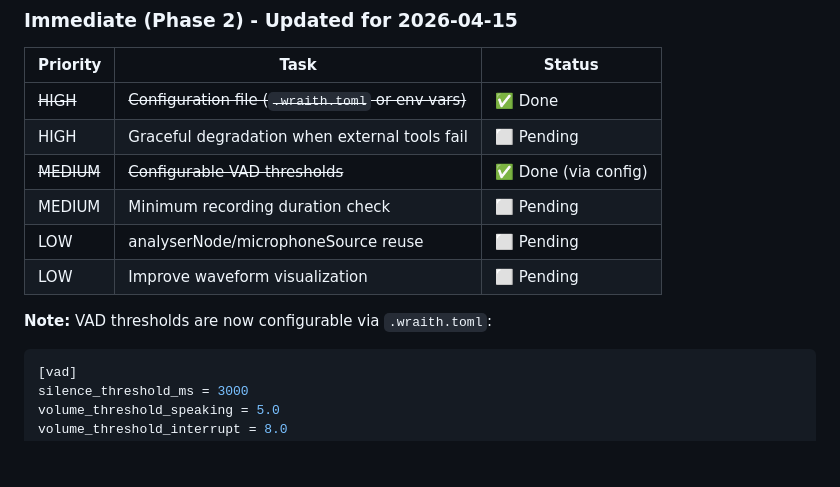
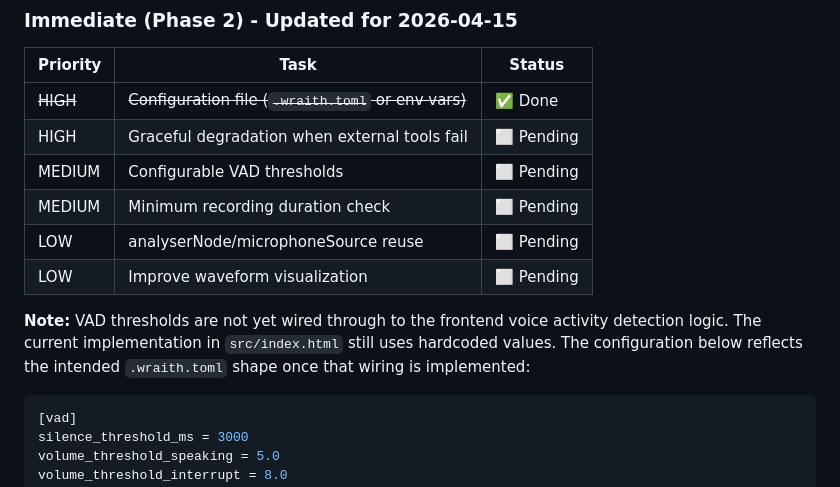
Before and after one commit to Goitseone-Themba/wraith, a Markdown page: src/voice-call.md, the part around the change. Drawn GitHub-style; blank space fills up the shorter version.

Commit message:
Potential fix for pull request finding
Co-authored-by: Copilot Autofix powered by AI <175728472+Copilot@users.noreply.github.com>

````diff
--- a/src/voice-call.md
+++ b/src/voice-call.md
@@ -378,12 +378,12 @@ bars.forEach((bar, i) => {
 |----------|------|--------|
 | ~~HIGH~~ | ~~Configuration file (`.wraith.toml` or env vars)~~ | ✅ Done |
 | HIGH | Graceful degradation when external tools fail | ⬜ Pending |
-| ~~MEDIUM~~ | ~~Configurable VAD thresholds~~ | ✅ Done (via config) |
+| MEDIUM | Configurable VAD thresholds | ⬜ Pending |
 | MEDIUM | Minimum recording duration check | ⬜ Pending |
 | LOW | analyserNode/microphoneSource reuse | ⬜ Pending |
 | LOW | Improve waveform visualization | ⬜ Pending |
 
-**Note:** VAD thresholds are now configurable via `.wraith.toml`:
+**Note:** VAD thresholds are not yet wired through to the frontend voice activity detection logic. The current implementation in `src/index.html` still uses hardcoded values. The configuration below reflects the intended `.wraith.toml` shape once that wiring is implemented:
 ```toml
 [vad]
 silence_threshold_ms = 3000
````
